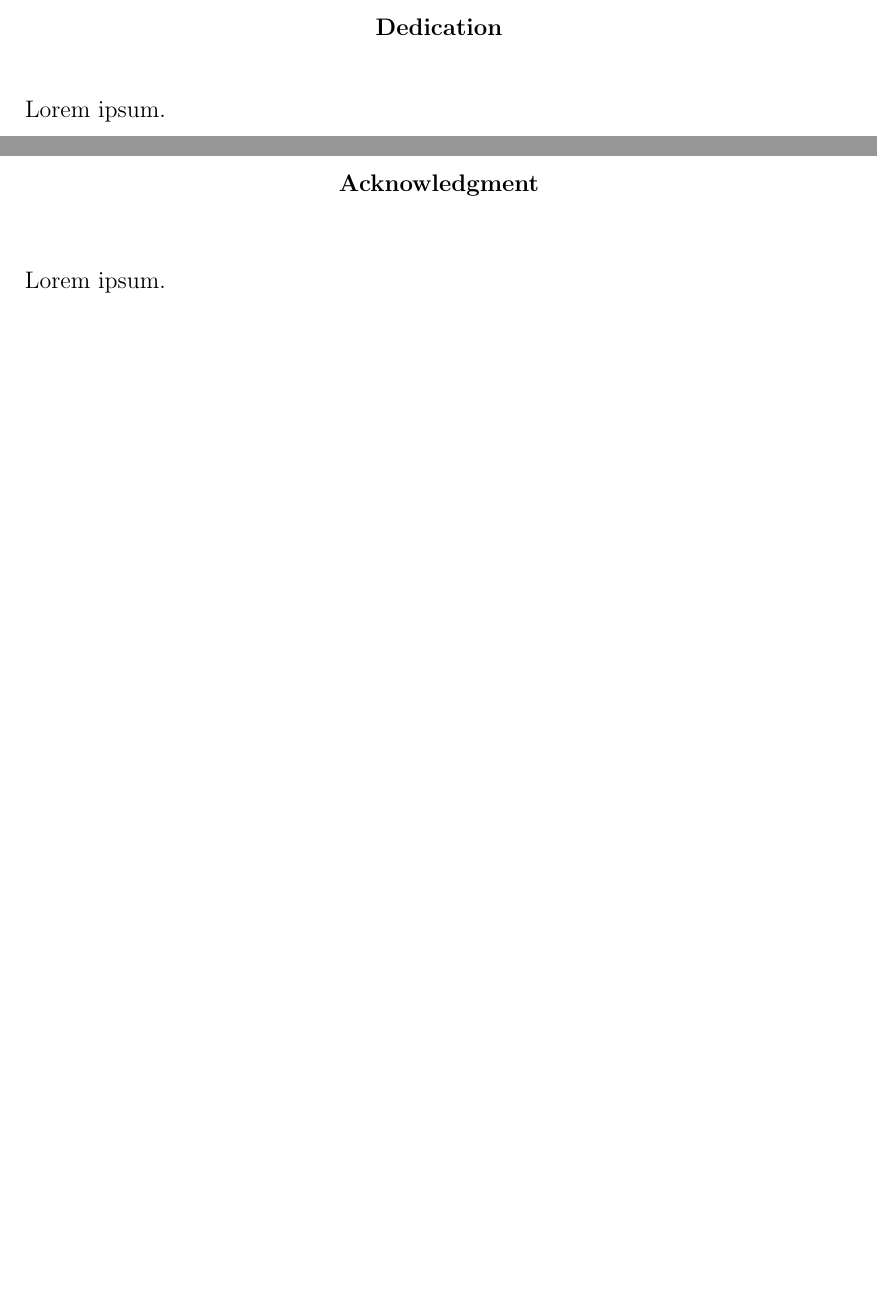
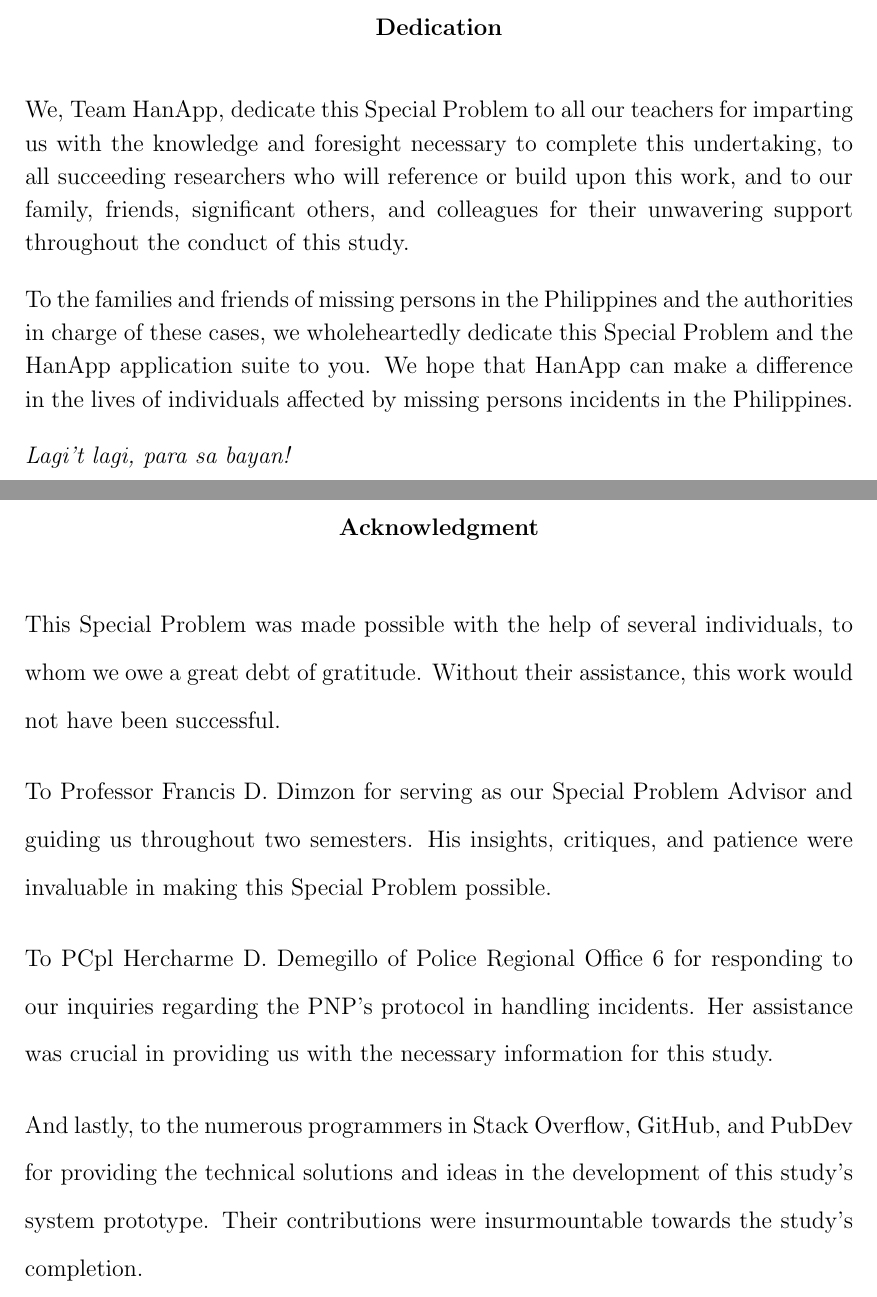
Before and after one commit to HanApp-MissingPersons/HanApp_SP, a LaTeX thesis (Written Outputs/SP_FinalPaper/SP_FinalPaper_LaTeXFiles/main.tex, which reads Written Outputs/SP_FinalPaper/SP_FinalPaper_LaTeXFiles/acknowledgment.tex, Written Outputs/SP_FinalPaper/SP_FinalPaper_LaTeXFiles/dedication.tex): two parts of pages 4 and 5 of 105, joined at a grey line, cut so that both start at the same text, the shorter picture padded with empty space. Compiled offline with pdfLaTeX.

Commit message:
updated SP paper, added declaration and ack

```diff
--- a/Written Outputs/SP_FinalPaper/SP_FinalPaper_LaTeXFiles/acknowledgment.tex
+++ b/Written Outputs/SP_FinalPaper/SP_FinalPaper_LaTeXFiles/acknowledgment.tex
@@ -4,6 +4,10 @@
 	\textbf{Acknowledgment}
 \end{center}
 
-% the acknowledgements recognize individuals who have supported the writer’s scholarly efforts as they relate to the research (professors. research persons) etc. Those who helped directly in the research.
-% guide: https://capella.libanswers.com/doctoralsupport/faq/132979
-Lorem ipsum.
+This Special Problem was made possible with the help of several individuals, to whom we owe a great debt of gratitude. Without their assistance, this work would not have been successful.
+
+To Professor Francis D. Dimzon for serving as our Special Problem Advisor and guiding us throughout two semesters. His insights, critiques, and patience were invaluable in making this Special Problem possible.
+
+To PCpl Hercharme D. Demegillo of Police Regional Office 6 for responding to our inquiries regarding the PNP's protocol in handling incidents. Her assistance was crucial in providing us with the necessary information for this study.
+
+And lastly, to the numerous programmers in Stack Overflow, GitHub, and PubDev for providing the technical solutions and ideas in the development of this study's system prototype. Their contributions were insurmountable towards the study's completion.
--- a/Written Outputs/SP_FinalPaper/SP_FinalPaper_LaTeXFiles/dedication.tex
+++ b/Written Outputs/SP_FinalPaper/SP_FinalPaper_LaTeXFiles/dedication.tex
@@ -3,5 +3,8 @@
 	\textbf{Dedication}
 \end{center}
 
-%insert dedication to family/friends/significant inviduals. More personal compared to acknowledgement. guide: https://capella.libanswers.com/doctoralsupport/faq/132979
-Lorem ipsum.
+We, Team HanApp, dedicate this Special Problem to all our teachers for imparting us with the knowledge and foresight necessary to complete this undertaking, to all succeeding researchers who will reference or build upon this work, and to our family, friends, significant others, and colleagues for their unwavering support throughout the conduct of this study.
+
+To the families and friends of missing persons in the Philippines and the authorities in charge of these cases, we wholeheartedly dedicate this Special Problem and the HanApp application suite to you. We hope that HanApp can make a difference in the lives of individuals affected by missing persons incidents in the Philippines.
+
+\textit{Lagi't lagi, para sa bayan!}
```
Also changed, not shown: Written Outputs/SP_FinalPaper/SP_FinalPaper_LaTeXFiles/approval.tex (+7 -7 lines), Written Outputs/SP_FinalPaper/SP_FinalPaper_LaTeXFiles/chapter_5.tex (+2 -3 lines), Written Outputs/SP_FinalPaper/SP_FinalPaper_LaTeXFiles/declaration.tex (+1 -1 lines).
